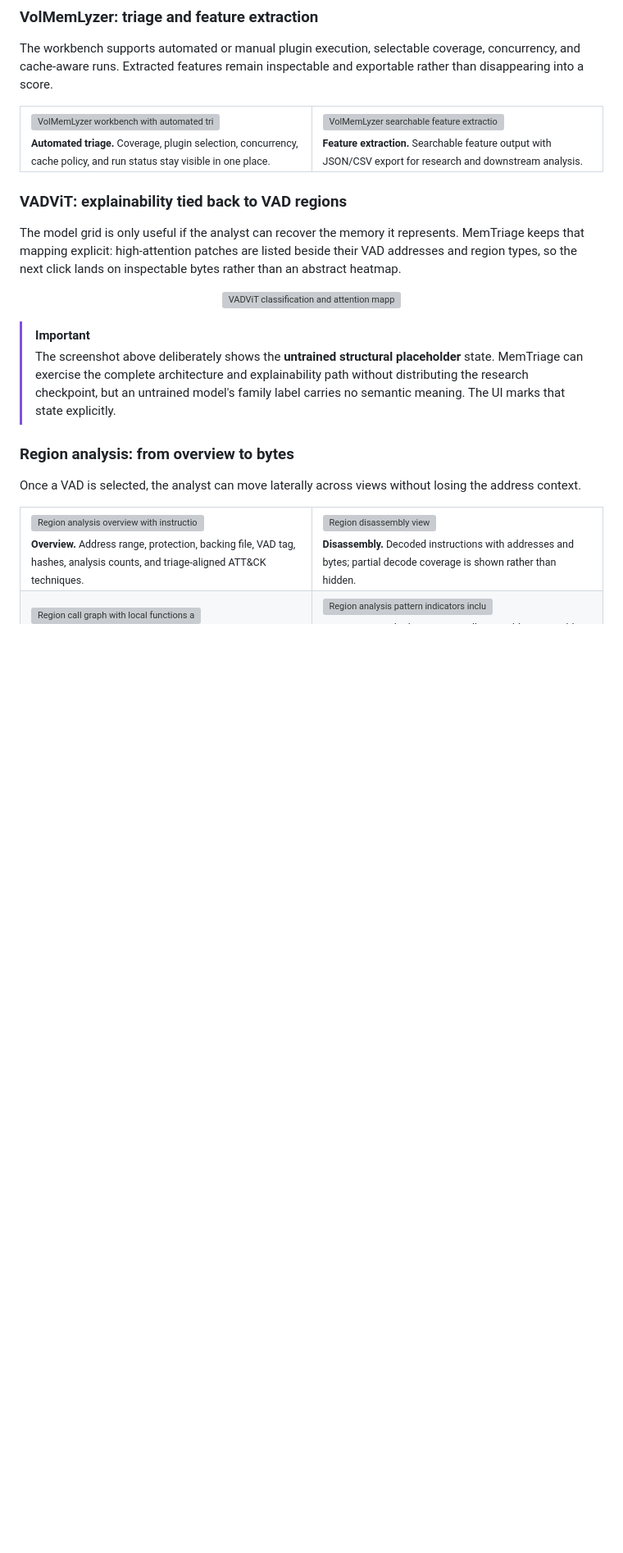
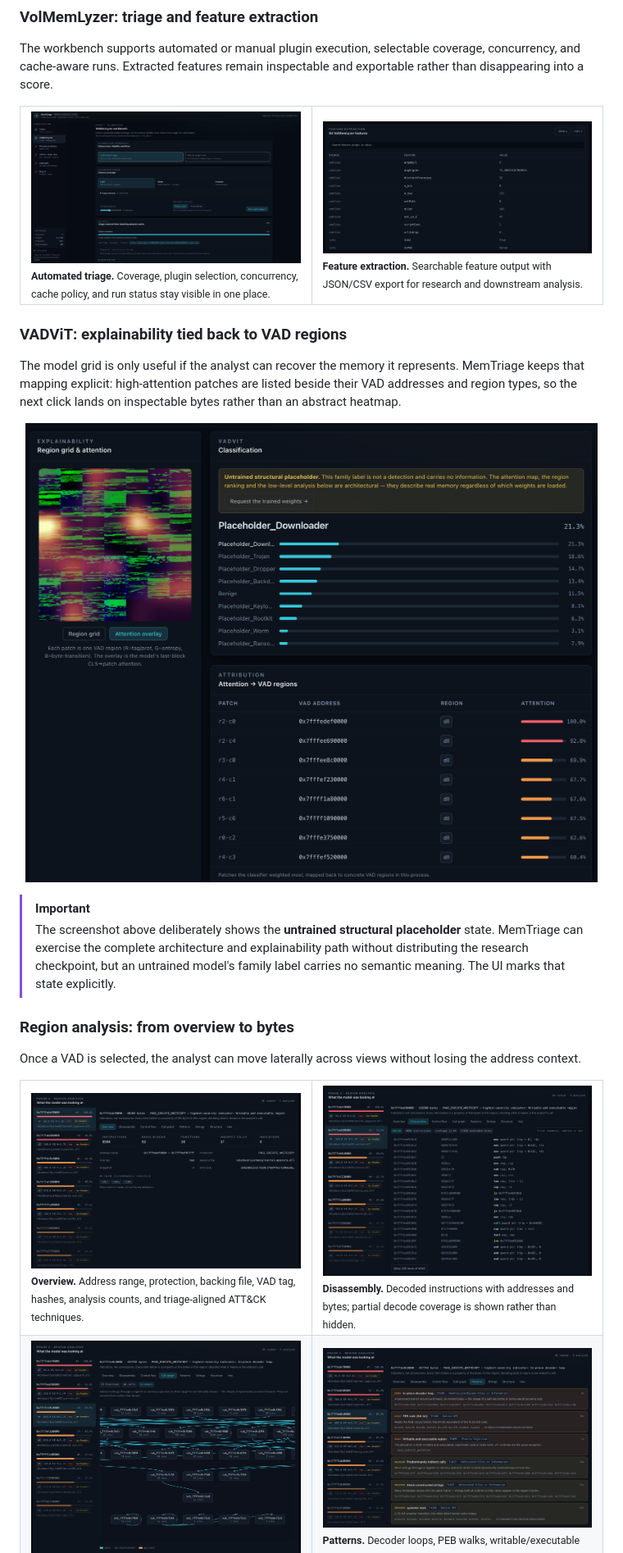
Before and after one commit to YaCnDehfuli/MemTriage, a Markdown page: README.md, the part around one of its changes. Shown at 82% size. Drawn GitHub-style; blank space fills up the shorter version; grey boxes are pictures that could not be loaded.

Commit message:
Fix image paths in README.md

```diff
--- a/README.md
+++ b/README.md
@@ -100,11 +100,11 @@ The workbench supports automated or manual plugin execution, selectable coverage
 <table>
 <tr>
 <td width="50%" valign="top">
-<img src="docs/assets/readme/volmemlyzer-workbench.png" alt="VolMemLyzer workbench with automated triage controls and activity status">
+<img src="docs/assets/volmemlyzer-workbench.png" alt="VolMemLyzer workbench with automated triage controls and activity status">
 <br><sub><strong>Automated triage.</strong> Coverage, plugin selection, concurrency, cache policy, and run status stay visible in one place.</sub>
 </td>
 <td width="50%" valign="top">
-<img src="docs/assets/readme/volmemlyzer-feature-extraction.png" alt="VolMemLyzer searchable feature extraction table">
+<img src="docs/assets/volmemlyzer-feature-extraction.png" alt="VolMemLyzer searchable feature extraction table">
 <br><sub><strong>Feature extraction.</strong> Searchable feature output with JSON/CSV export for research and downstream analysis.</sub>
 </td>
 </tr>
@@ -115,7 +115,7 @@ The workbench supports automated or manual plugin execution, selectable coverage
 The model grid is only useful if the analyst can recover the memory it represents. MemTriage keeps that mapping explicit: high-attention patches are listed beside their VAD addresses and region types, so the next click lands on inspectable bytes rather than an abstract heatmap.
 
 <p align="center">
-  <img src="docs/assets/readme/vadvit-attention-attribution.png" alt="VADViT classification and attention mapped to VAD addresses" width="100%">
+  <img src="docs/assets/vadvit-attention-attribution.png" alt="VADViT classification and attention mapped to VAD addresses" width="100%">
 </p>
 
 > [!IMPORTANT]
@@ -128,21 +128,21 @@ Once a VAD is selected, the analyst can move laterally across views without losi
 <table>
 <tr>
 <td width="50%" valign="top">
-<img src="docs/assets/readme/region-overview.png" alt="Region analysis overview with instruction, block, function, call and indicator counts">
+<img src="docs/assets/region-overview.png" alt="Region analysis overview with instruction, block, function, call and indicator counts">
 <br><sub><strong>Overview.</strong> Address range, protection, backing file, VAD tag, hashes, analysis counts, and triage-aligned ATT&CK techniques.</sub>
 </td>
 <td width="50%" valign="top">
-<img src="docs/assets/readme/region-disassembly.png" alt="Region disassembly view">
+<img src="docs/assets/region-disassembly.png" alt="Region disassembly view">
 <br><sub><strong>Disassembly.</strong> Decoded instructions with addresses and bytes; partial decode coverage is shown rather than hidden.</sub>
 </td>
 </tr>
 <tr>
 <td width="50%" valign="top">
-<img src="docs/assets/readme/region-call-graph.png" alt="Region call graph with local functions and indirect calls">
+<img src="docs/assets/region-call-graph.png" alt="Region call graph with local functions and indirect calls">
 <br><sub><strong>Call graph.</strong> Local functions, resolved API names, and indirect calls reveal the shape of dynamically resolved behavior.</sub>
 </td>
 <td width="50%" valign="top">
-<img src="docs/assets/readme/region-patterns.png" alt="Region analysis pattern indicators including decoder loops, PEB walks and indirect calls">
+<img src="docs/assets/region-patterns.png" alt="Region analysis pattern indicators including decoder loops, PEB walks and indirect calls">
 <br><sub><strong>Patterns.</strong> Decoder loops, PEB walks, writable/executable memory, indirect-call dominance, stack-built strings, and related indicators are surfaced with severity and technique context.</sub>
 </td>
 </tr>
```
Also changed, not shown: other parts of README.md (+3 -3 lines).
